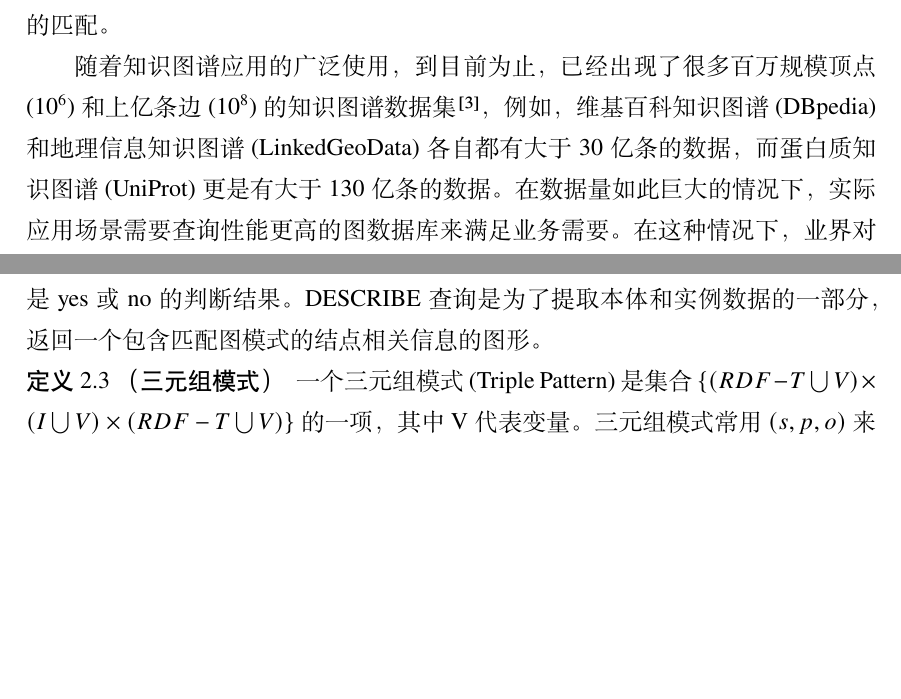
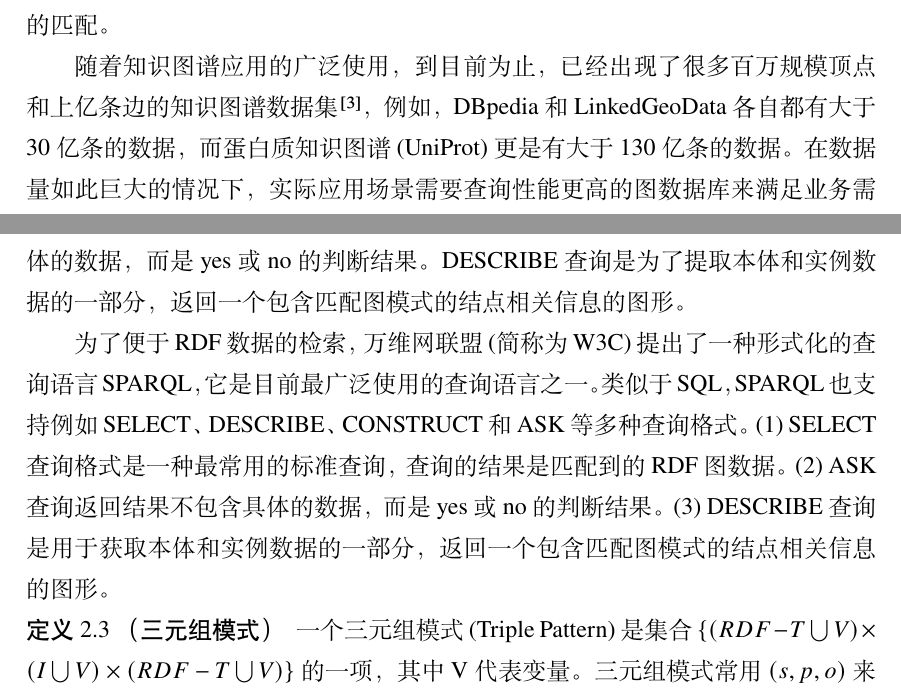
Before and after one commit to Mark-Fenng/UndergraduateThesis, a LaTeX thesis (main.tex, which reads body/introduction.tex): two parts of pages 7 and 12 of 36, joined at a grey line, cut so that both start at the same text, the shorter picture padded with empty space. Compiled offline with XeLaTeX; a missing font is replaced by an installed copy or a similar font.

Commit message:
Trying to reduce repetition rate of paper aagain

```diff
--- a/body/introduction.tex
+++ b/body/introduction.tex
@@ -7,7 +7,7 @@
 
 知识图谱是由语义表示的网络，它能够帮助使用者搜索知识网络中的所有知识。知识网络是由许多个实体，属性和属性值构成的。它用全局唯一的标识符URI去代表一个实体，用属性来表现实体之间的关联关系或实体的内在特性。W3C提出了一种资源描述框架RDF\cite{rdf}来表示知识图谱网络。在RDF中，一条知识可以表示为一个SPO三元组（主体，属性，客体）。我们从图的角度来看RDF数据的话，RDF的实体或属性值是图的顶点，RDF的属性是图的边。为了方便RDF数据的检索，W3C组织还提出了一种形式化查询语言SPARQL\cite{sparql}，这是一种类似于SQL的查询语言。SPARQL查询以三元组模式(triple pattern)为基本单位，三元组模式之间通过多种运算符形成更多复杂的图模式。SPARQL查询是将查询问题转化为图上的子图匹配问题，因为这一过程可以看作在RDF图中找到全部满足查询图模式的匹配。
 
-随着知识图谱应用的广泛使用，到目前为止，已经出现了很多百万规模顶点($10^6$)和上亿条边($10^8$)的知识图谱数据集\cite{MassiveData}，例如，维基百科知识图谱(DBpedia)和地理信息知识图谱(LinkedGeoData)各自都有大于30亿条的数据，而蛋白质知识图谱(UniProt)更是有大于130亿条的数据。在数据量如此巨大的情况下，实际应用场景需要查询性能更高的图数据库来满足业务需要。在这种情况下，业界对图数据库性能的优化，尤其是对SPARQL的查询优化显得尤为重要。
+随着知识图谱应用的广泛使用，到目前为止，已经出现了很多百万规模顶点和上亿条边的知识图谱数据集\cite{MassiveData}，例如，DBpedia和LinkedGeoData各自都有大于30亿条的数据，而蛋白质知识图谱(UniProt)更是有大于130亿条的数据。在数据量如此巨大的情况下，实际应用场景需要查询性能更高的图数据库来满足业务需要。在这种情况下，业界对图数据库性能的优化，尤其是对SPARQL的查询优化显得尤为重要。
 
 近年来人工智能的迅速发展为数据库查询问题提供了新的研究思路\cite{MLforDB}。人工智能技术强大的适应性和数据表征能力能够智能地对大量、复杂、动态的数据和工作负载进行深入的分析。在现有工作中，已有许多基于机器学习的数据管理技术被提出。研究人员分别从数据库系统调优和查询优化两方面出发，提出了如SageDB\cite{SageDB}、GALO\cite{GALO}、Neo\cite{Neo}、
 SkinnerDB\cite{SkinnerDB}等人工智能赋能的数据库新技术。
@@ -105,8 +105,9 @@ Marcus等人也将深度强化学习应用于查询优化中，提出了一个
 
 
 \section{SPARQL语言与查询过程}
+为了便于RDF数据的检索，万维网联盟(简称为W3C)提出了一种形式化的查询语言SPARQL，它是目前最广泛使用的查询语言之一。类似于SQL，SPARQL也支持多种查询模式， 例如SELECT、ASK、DESCRIBE、CONSTRUCT的多种查询格式。其中，SELECT查询格式是一种最常用的标准查询，它以标准的XML格式返回查询结果，这个结果是匹配到的RDF图数据。ASK 查询返回结果不包含具体的数据，而是 yes 或 no的判断结果。DESCRIBE 查询是为了提取本体和实例数据的一部分，返回一个包含匹配图模式的结点相关信息的图形。
 
-为了便于RDF数据的检索，万维网联盟(简称为W3C)提出了一种形式化的查询语言SPARQL，它是目前最广泛使用的查询语言之一。类似于SQL，SPARQL也支持例如SELECT、ASK、DESCRIBE、CONSTRUCT的多种查询格式。其中，SELECT查询格式是一种最常用的标准查询，它以标准的XML格式返回查询结果，这个结果是匹配到的RDF图数据。ASK 查询返回结果不包含具体的数据，而是 yes 或 no的判断结果。DESCRIBE 查询是为了提取本体和实例数据的一部分，返回一个包含匹配图模式的结点相关信息的图形。
+为了便于RDF数据的检索，万维网联盟(简称为W3C)提出了一种形式化的查询语言SPARQL，它是目前最广泛使用的查询语言之一。类似于SQL，SPARQL也支持例如SELECT、DESCRIBE、CONSTRUCT和ASK等多种查询格式。(1) SELECT查询格式是一种最常用的标准查询，查询的结果是匹配到的RDF图数据。(2) ASK 查询返回结果不包含具体的数据，而是 yes 或 no的判断结果。(3) DESCRIBE 查询是用于获取本体和实例数据的一部分，返回一个包含匹配图模式的结点相关信息的图形。
 \begin{definition}[（三元组模式）]
     \label{Triple}
     一个三元组模式(Triple Pattern)是集合$\lbrace (RDF-T \bigcup V)\times(I \bigcup V)\times(RDF-T \bigcup V)\rbrace$的一项，其中V代表变量。三元组模式常用$(s,p,o)$来表示。
```
Also changed, not shown: body/introduction.tex (3 more changed lines).
